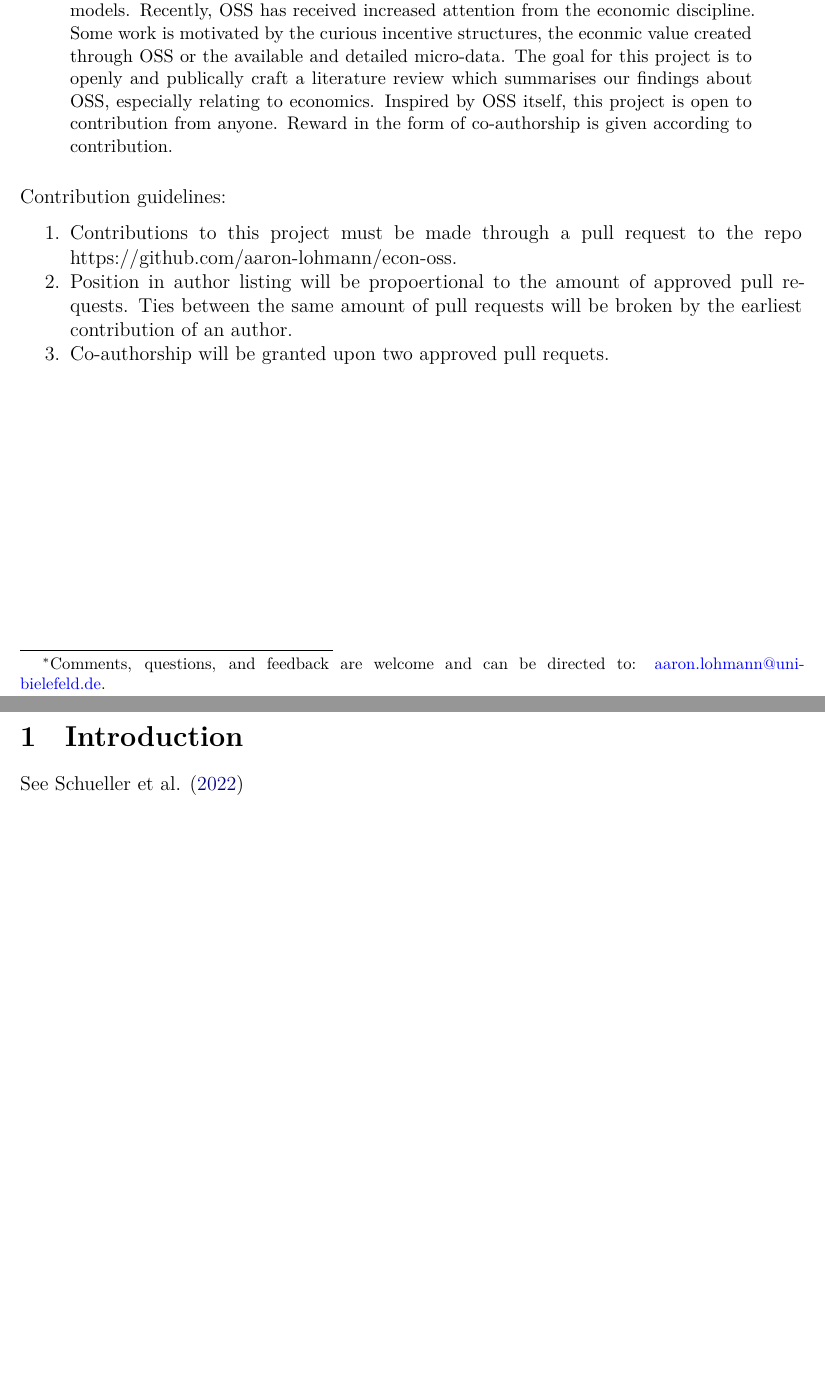
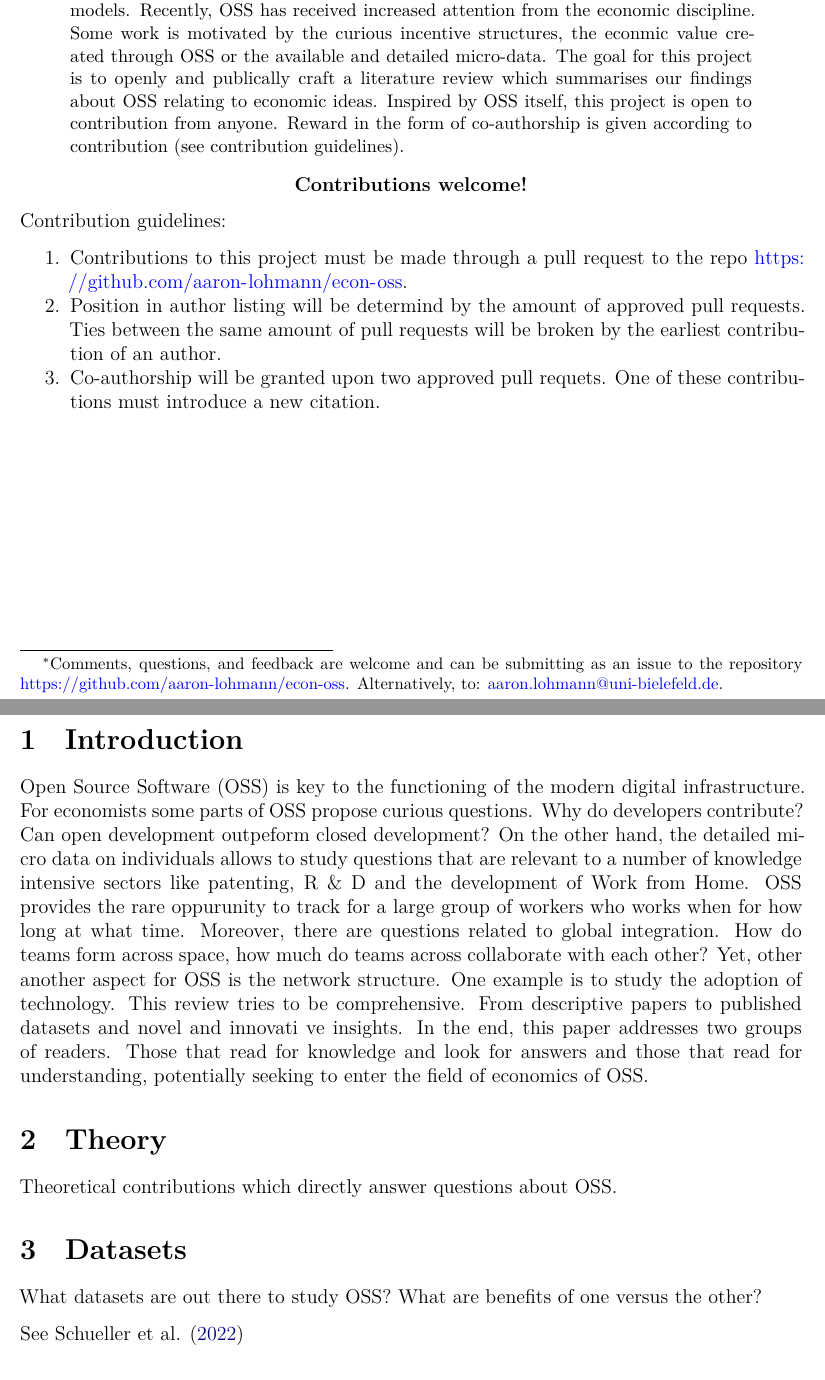
Before and after one commit to aaron-lohmann/econ-oss, a Quarto document (paper.qmd): two parts of pages 1 and 2 of 2, joined at a grey line, cut so that both start at the same text, the shorter picture padded with empty space. The pictures show the output file paper.pdf that the author committed with the source.

Commit message:
add changes before launching the project

```diff
--- a/paper.qmd
+++ b/paper.qmd
@@ -26,20 +26,24 @@ format:
 bibliography: references.bib
 csl: chicago-author-date.csl
 abstract: |
-  Open source software (OSS) is powering much of our digital infrastructure. From hosting websites, to working with databases and advancement of Machine Learning models. Recently, OSS has received increased attention from the economic discipline. Some work is motivated by the curious incentive structures, the econmic value created through OSS or the available and detailed micro-data. The goal for this project is to openly and publically craft a literature review which summarises our findings about OSS, especially relating to economics. Inspired by OSS itself, this project is open to contribution from anyone. Reward in the form of co-authorship is given according to contribution.
+  Open source software (OSS) is powering much of our digital infrastructure. From hosting websites, to working with databases and advancement of Machine Learning models. Recently, OSS has received increased attention from the economic discipline. Some work is motivated by the curious incentive structures, the econmic value created through OSS or the available and detailed micro-data. The goal for this project is to openly and publically craft a literature review which summarises our findings about OSS relating to economic ideas. Inspired by OSS itself, this project is open to contribution from anyone. Reward in the form of co-authorship is given according to contribution (see contribution guidelines).
 
 
 thanks: |
-  Comments, questions, and feedback are welcome and can be directed to: \href{aaron.lohmann@uni-bielefeld.de}{aaron.lohmann@uni-bielefeld.de}.
+  Comments, questions, and feedback are welcome and can be submitting as an issue to the repository [https://github.com/aaron-lohmann/econ-oss](https://github.com/aaron-lohmann/econ-oss/issues). Alternatively, to: \href{aaron.lohmann@uni-bielefeld.de}{aaron.lohmann@uni-bielefeld.de}.
 linkcolor: NavyBlue
 citecolor: NavyBlue
 ---
 
+\begin{center}
+\bf{Contributions welcome!}
+\end{center}
+
 Contribution guidelines:
 
-1. Contributions to this project must be made through a pull request to the repo https://github.com/aaron-lohmann/econ-oss.
-2. Position in author listing will be propoertional to the amount of approved pull requests. Ties between the same amount of pull requests will be broken by the earliest contribution of an author.
-3. Co-authorship will be granted upon two approved pull requets.
+1. Contributions to this project must be made through a pull request to the repo [https://github.com/aaron-lohmann/econ-oss](https://github.com/aaron-lohmann/econ-oss).
+2. Position in author listing will be determind by the amount of approved pull requests. Ties between the same amount of pull requests will be broken by the earliest contribution of an author.
+3. Co-authorship will be granted upon two approved pull requets. One of these contributions must introduce a new citation.
 
 
 \newpage
@@ -47,3 +51,14 @@ Contribution guidelines:
 
 # Introduction {#sec-introduction}
 
+Open Source Software (OSS) is key to the functioning of the modern digital infrastructure. For economists some parts of OSS propose curious questions. Why do developers contribute? Can open development outpeform closed development? On the other hand, the detailed micro data on individuals allows to study questions that are relevant to a number of knowledge intensive sectors like patenting, R \& D and the development of Work from Home. OSS provides the rare oppurunity to track for a large group of workers who works when for how long at what time. Moreover, there are questions related to global integration. How do teams form across space, how much do teams across collaborate with each other? Yet, other another aspect for OSS is the network structure. One example is to study the adoption of technology. This review tries to be comprehensive. From descriptive papers to published datasets and novel and innovati ve insights. In the end, this paper addresses two groups of readers. Those that read for knowledge and look for answers and those that read for understanding, potentially seeking to enter the field of economics of OSS.
+
+
+# Theory {#sec-theory}
+
+Theoretical contributions which directly answer questions about OSS.
+
+
+# Datasets {#sec-datasets}
+
+What datasets are out there to study OSS? What are benefits of one versus the other?
```
Also changed, not shown: paper.pdf, paper.tex, paper.qmd (12 more changed lines).
